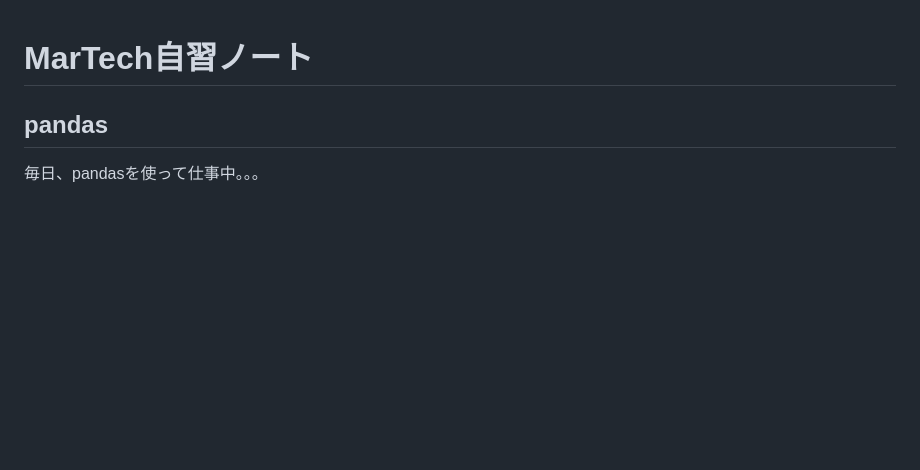
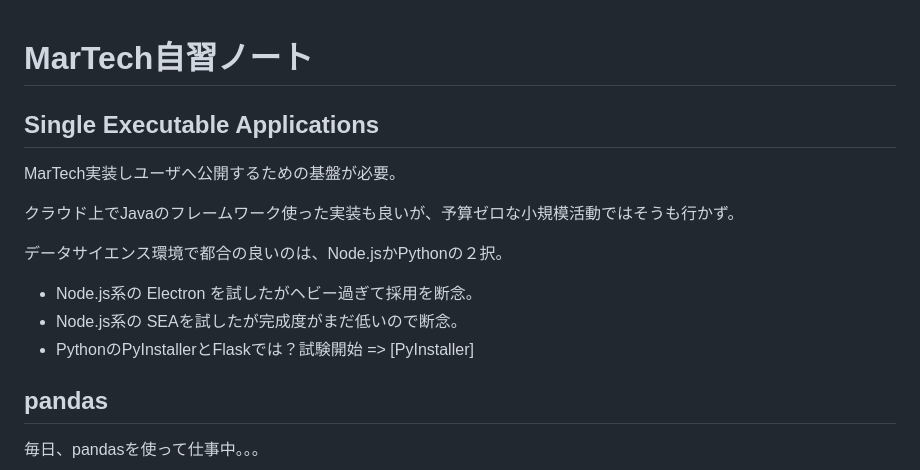
Before and after one commit to araobp/Learning-MarTech, a Markdown page: README.md, the part around the change. Rendered like a GitHub page; blank space fills up the shorter version.

```diff
--- a/README.md
+++ b/README.md
@@ -1,4 +1,16 @@
 # MarTech自習ノート
+
+## Single Executable Applications
+
+MarTech実装しユーザへ公開するための基盤が必要。
+
+クラウド上でJavaのフレームワーク使った実装も良いが、予算ゼロな小規模活動ではそうも行かず。
+
+データサイエンス環境で都合の良いのは、Node.jsかPythonの２択。
+
+- Node.js系の Electron を試したがヘビー過ぎて採用を断念。
+- Node.js系の SEAを試したが完成度がまだ低いので断念。
+- PythonのPyInstallerとFlaskでは？試験開始 => [PyInstaller]
 
 ## pandas
 
```
